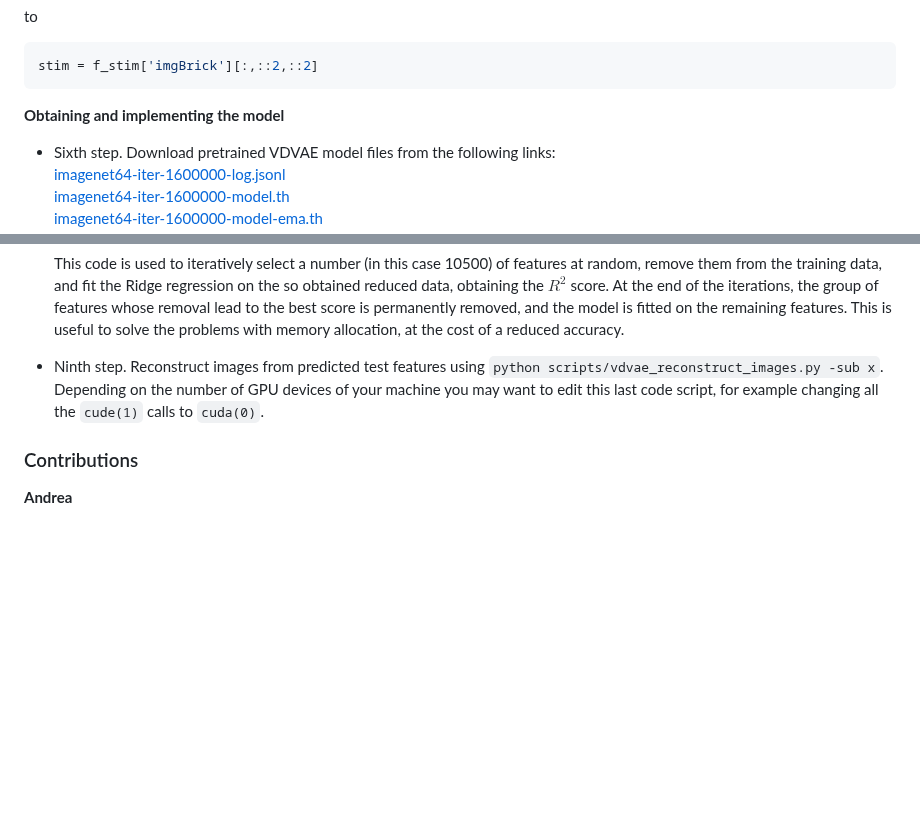
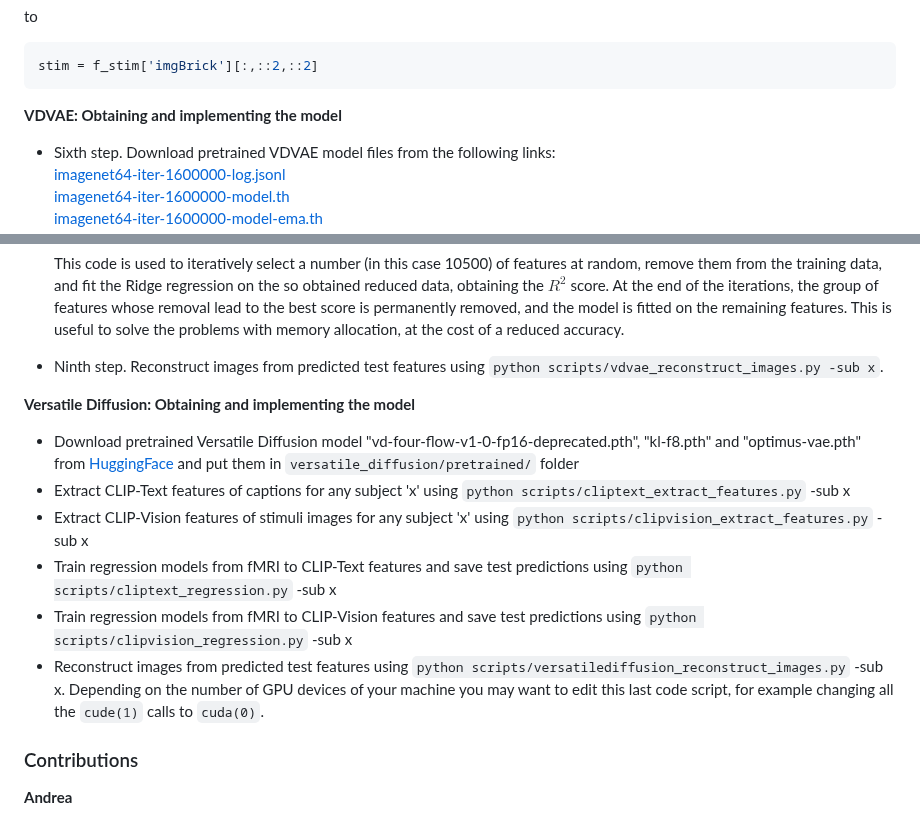
Before and after one commit to Bevingta/fMRI-to-images, a Markdown page: README.md, 2 parts joined by grey strips. Rendered like a GitHub page; blank space fills up the shorter version.

````diff
--- a/README.md
+++ b/README.md
@@ -44,7 +44,7 @@ to
   stim = f_stim['imgBrick'][:,::2,::2]
   ```
 
-**Obtaining and implementing the model**
+**VDVAE: Obtaining and implementing the model**
 
 - Sixth step. Download pretrained VDVAE model files from the following links:
   [imagenet64-iter-1600000-log.jsonl](https://openaipublic.blob.core.windows.net/very-deep-vaes-assets/vdvae-assets-2/imagenet64-iter-1600000-log.jsonl)
@@ -86,7 +86,16 @@ to
     ```
 
     This code is used to iteratively select a number (in this case 10500) of features at random, remove them from the training data, and fit the Ridge regression on the so obtained reduced data, obtaining the $R^2$ score. At the end of the iterations, the group of features whose removal lead to the best score is permanently removed, and the model is fitted on the remaining features. This is useful to solve the problems with memory allocation, at the cost of a reduced accuracy.
-- Ninth step. Reconstruct images from predicted test features using `python scripts/vdvae_reconstruct_images.py -sub x`. Depending on the number of GPU devices of your machine you may want to edit this last code script, for example changing all the `cude(1)` calls to `cuda(0)`.
+- Ninth step. Reconstruct images from predicted test features using `python scripts/vdvae_reconstruct_images.py -sub x`.
+
+**Versatile Diffusion: Obtaining and implementing the model**
+
+- Download pretrained Versatile Diffusion model "vd-four-flow-v1-0-fp16-deprecated.pth", "kl-f8.pth" and "optimus-vae.pth" from [HuggingFace](https://huggingface.co/shi-labs/versatile-diffusion/tree/main/pretrained_pth) and put them in `versatile_diffusion/pretrained/` folder
+- Extract CLIP-Text features of captions for any subject 'x' using `python scripts/cliptext_extract_features.py` -sub x
+- Extract CLIP-Vision features of stimuli images for any subject 'x' using `python scripts/clipvision_extract_features.py` -sub x
+- Train regression models from fMRI to CLIP-Text features and save test predictions using `python scripts/cliptext_regression.py` -sub x
+- Train regression models from fMRI to CLIP-Vision features and save test predictions using `python scripts/clipvision_regression.py` -sub x
+- Reconstruct images from predicted test features using `python scripts/versatilediffusion_reconstruct_images.py` -sub x. Depending on the number of GPU devices of your machine you may want to edit this last code script, for example changing all the `cude(1)` calls to `cuda(0)`.
 
 ### Contributions
 **Andrea**
````
